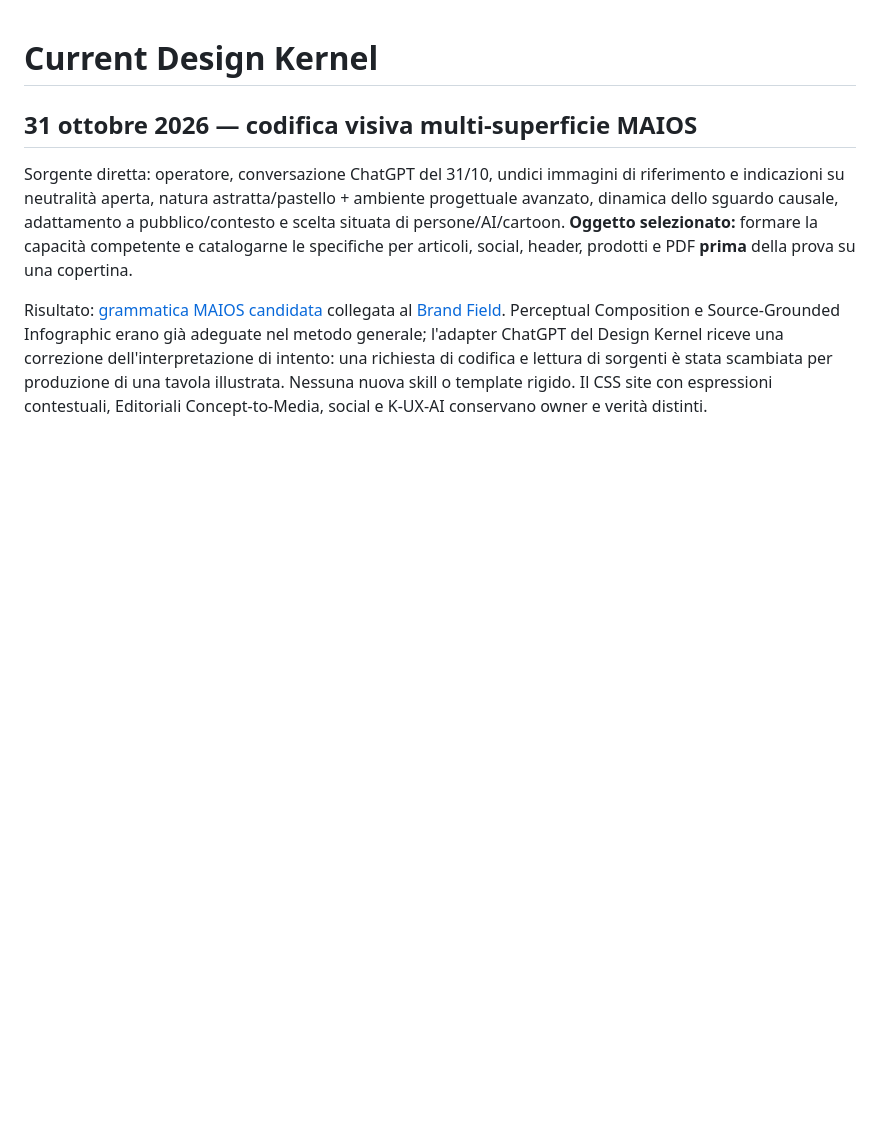
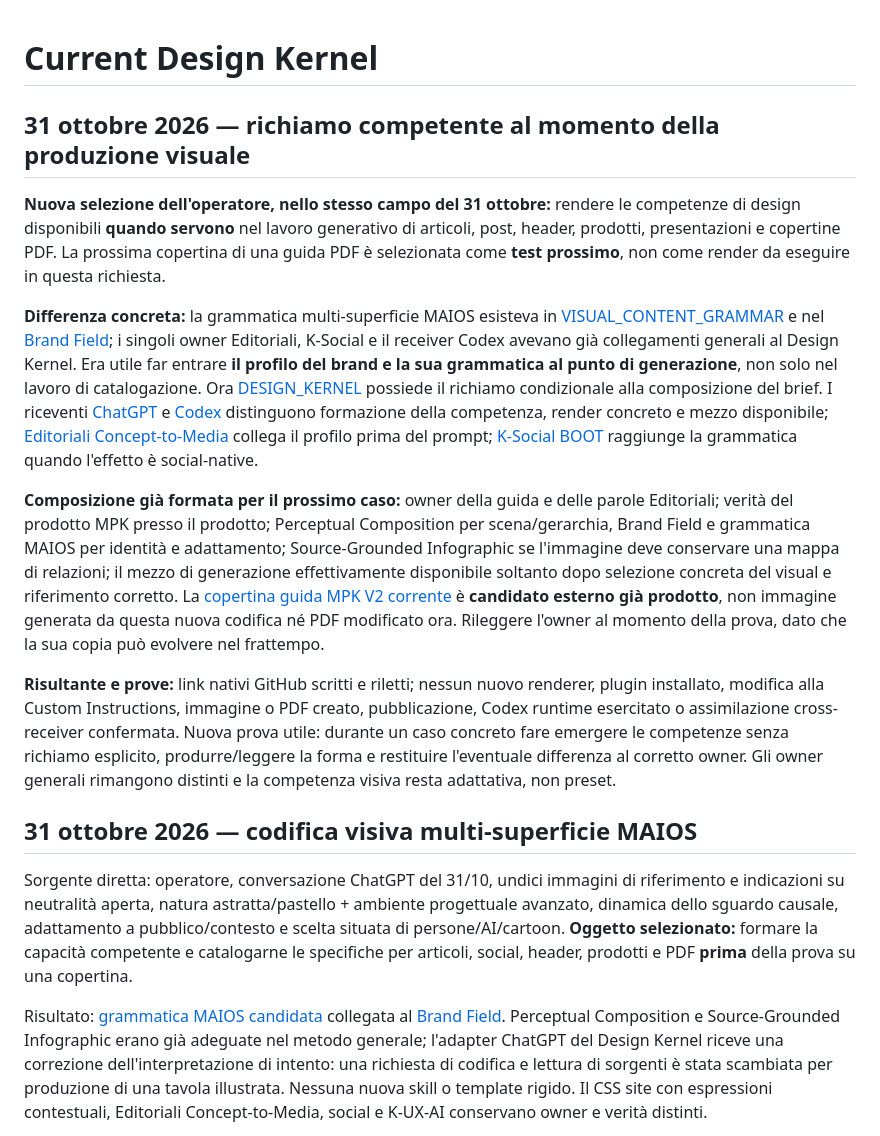
Before and after one commit to GrazianoGuiducci/d-nd-ux-ai-seed, a Markdown page: design/state/CURRENT.md, the part around the change. GitHub-like rendering; blank space fills up the shorter version.

Commit message:
design(current): preserve conditional generative routing and upcoming cover test

```diff
--- a/design/state/CURRENT.md
+++ b/design/state/CURRENT.md
@@ -1,4 +1,14 @@
 # Current Design Kernel
+
+## 31 ottobre 2026 — richiamo competente al momento della produzione visuale
+
+**Nuova selezione dell'operatore, nello stesso campo del 31 ottobre:** rendere le competenze di design disponibili **quando servono** nel lavoro generativo di articoli, post, header, prodotti, presentazioni e copertine PDF. La prossima copertina di una guida PDF è selezionata come **test prossimo**, non come render da eseguire in questa richiesta.
+
+**Differenza concreta:** la grammatica multi-superficie MAIOS esisteva in [VISUAL_CONTENT_GRAMMAR](../profiles/maios/VISUAL_CONTENT_GRAMMAR.md) e nel [Brand Field](../profiles/maios/BRAND_FIELD.md); i singoli owner Editoriali, K-Social e il receiver Codex avevano già collegamenti generali al Design Kernel. Era utile far entrare **il profilo del brand e la sua grammatica al punto di generazione**, non solo nel lavoro di catalogazione. Ora [DESIGN_KERNEL](../../DESIGN_KERNEL.md#generative-visual-assets--competence-at-the-point-of-production-31-october-2026) possiede il richiamo condizionale alla composizione del brief. I riceventi [ChatGPT](../adapters/CHATGPT.md) e [Codex](../adapters/codex/SKILL.md) distinguono formazione della competenza, render concreto e mezzo disponibile; [Editoriali Concept-to-Media](https://github.com/GrazianoGuiducci/Editoriali/blob/main/skills/concept-to-media-formation/SKILL.md#media-handoff-to-design) collega il profilo prima del prompt; [K-Social BOOT](https://github.com/GrazianoGuiducci/K-Social/blob/main/BOOT.md#immagini-social-maios--ingresso-condizionale-10-ottobre-2026) raggiunge la grammatica quando l'effetto è social-native.
+
+**Composizione già formata per il prossimo caso:** owner della guida e delle parole Editoriali; verità del prodotto MPK presso il prodotto; Perceptual Composition per scena/gerarchia, Brand Field e grammatica MAIOS per identità e adattamento; Source-Grounded Infographic se l'immagine deve conservare una mappa di relazioni; il mezzo di generazione effettivamente disponibile soltanto dopo selezione concreta del visual e riferimento corretto. La [copertina guida MPK V2 corrente](https://github.com/GrazianoGuiducci/Editoriali/blob/main/programs/maios/documentation/mpk-5.5.0/guida-uso/COPERTINA.md) è **candidato esterno già prodotto**, non immagine generata da questa nuova codifica né PDF modificato ora. Rileggere l'owner al momento della prova, dato che la sua copia può evolvere nel frattempo.
+
+**Risultante e prove:** link nativi GitHub scritti e riletti; nessun nuovo renderer, plugin installato, modifica alla Custom Instructions, immagine o PDF creato, pubblicazione, Codex runtime esercitato o assimilazione cross-receiver confermata. Nuova prova utile: durante un caso concreto fare emergere le competenze senza richiamo esplicito, produrre/leggere la forma e restituire l'eventuale differenza al corretto owner. Gli owner generali rimangono distinti e la competenza visiva resta adattativa, non preset.
 
 ## 31 ottobre 2026 — codifica visiva multi-superficie MAIOS
 
```
